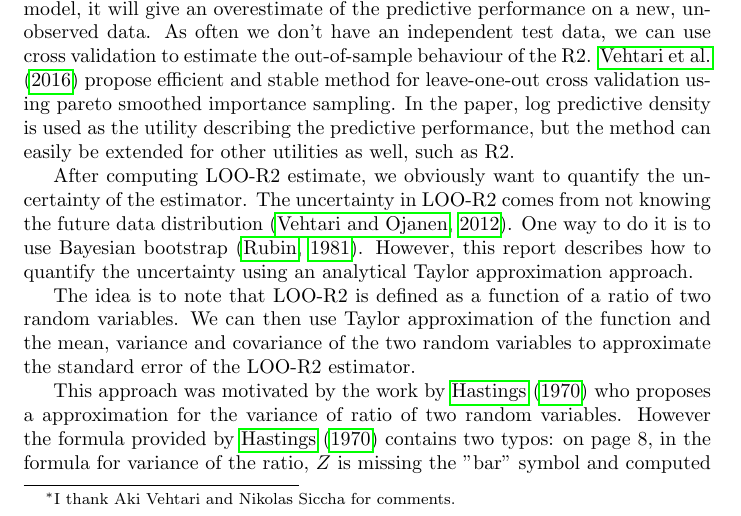
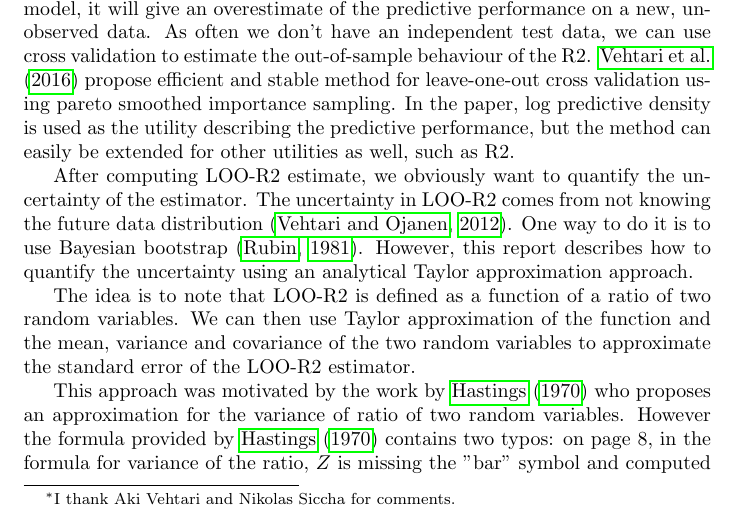
Before and after one commit to LeeviLindgren/loo-se-approximations, a LaTeX document (doc/main.tex): part of page 1 of 7, cut so that both start at the same text. Compiled offline with pdfLaTeX.

Commit message:
Updates from Overleaf

```diff
--- a/doc/main.tex
+++ b/doc/main.tex
@@ -23,7 +23,7 @@ After computing LOO-R2 estimate, we obviously want to quantify the uncertainty o
 
 The idea is to note that LOO-R2 is defined as a function of a ratio of two random variables. We can then use Taylor approximation of the function and the mean, variance and covariance of the two random variables to approximate the standard error of the LOO-R2 estimator.
 
-This approach was motivated by the work by \cite{hastings1970monte} who proposes a approximation for the variance of ratio of two random variables. However the formula provided by \cite{hastings1970monte} contains two typos: on page 8, in the formula for variance of the ratio, $Z$ is missing the "bar" symbol and computed variance $s_{\bar{Z}}$ is missing the second power. The missing second power made caused me to mistake it for the standard deviation instead of variance, which was followed by weird simulation results. So the on of the contributions of this report is providing the typo free formula and adding the derivation of the result.
+This approach was motivated by the work by \cite{hastings1970monte} who proposes an approximation for the variance of ratio of two random variables. However the formula provided by \cite{hastings1970monte} contains two typos: on page 8, in the formula for variance of the ratio, $Z$ is missing the "bar" symbol and computed variance $s_{\bar{Z}}$ is missing the second power. The missing second power made caused me to mistake it for the standard deviation instead of variance, which was followed by weird simulation results. So the on of the contributions of this report is providing the typo free formula and adding the derivation of the result.
 
 \section{Taylor approximation for function of two variables}
 
```
